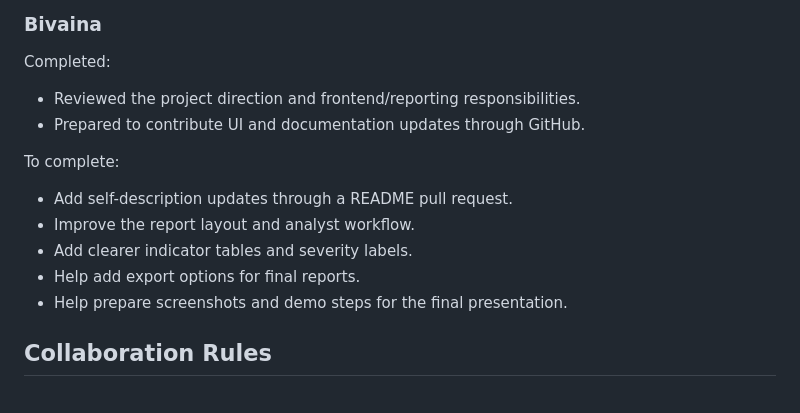
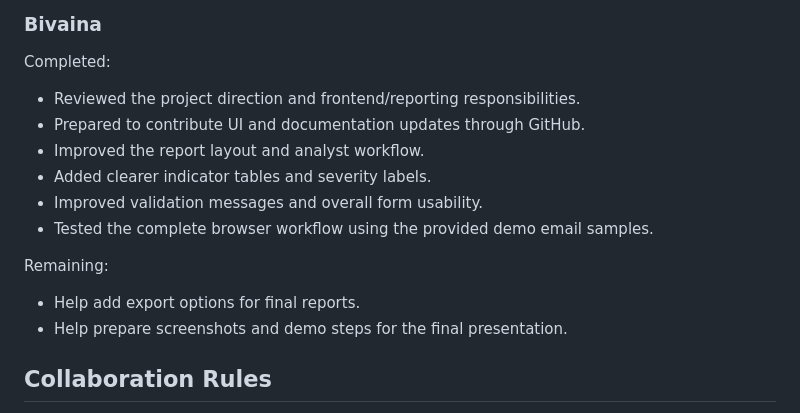
Before and after one commit to YuMoody/intelligent-phishing-email-analyzer, a Markdown page: README.md, the part around the change. Drawn GitHub-style.

Commit message:
Complete Bivaina Week 6 frontend tasks
Updated the completed and remaining tasks in the README.

```diff
--- a/README.md
+++ b/README.md
@@ -442,16 +442,18 @@ To complete:
 
 Completed:
 
-- Reviewed the project direction and frontend/reporting responsibilities.
-- Prepared to contribute UI and documentation updates through GitHub.
+* Reviewed the project direction and frontend/reporting responsibilities.
+* Prepared to contribute UI and documentation updates through GitHub.
+* Improved the report layout and analyst workflow.
+* Added clearer indicator tables and severity labels.
+* Improved validation messages and overall form usability.
+* Tested the complete browser workflow using the provided demo email samples.
 
-To complete:
+Remaining:
 
-- Add self-description updates through a README pull request.
-- Improve the report layout and analyst workflow.
-- Add clearer indicator tables and severity labels.
-- Help add export options for final reports.
-- Help prepare screenshots and demo steps for the final presentation.
+* Help add export options for final reports.
+* Help prepare screenshots and demo steps for the final presentation.
+
 
 ## Collaboration Rules
 
```
